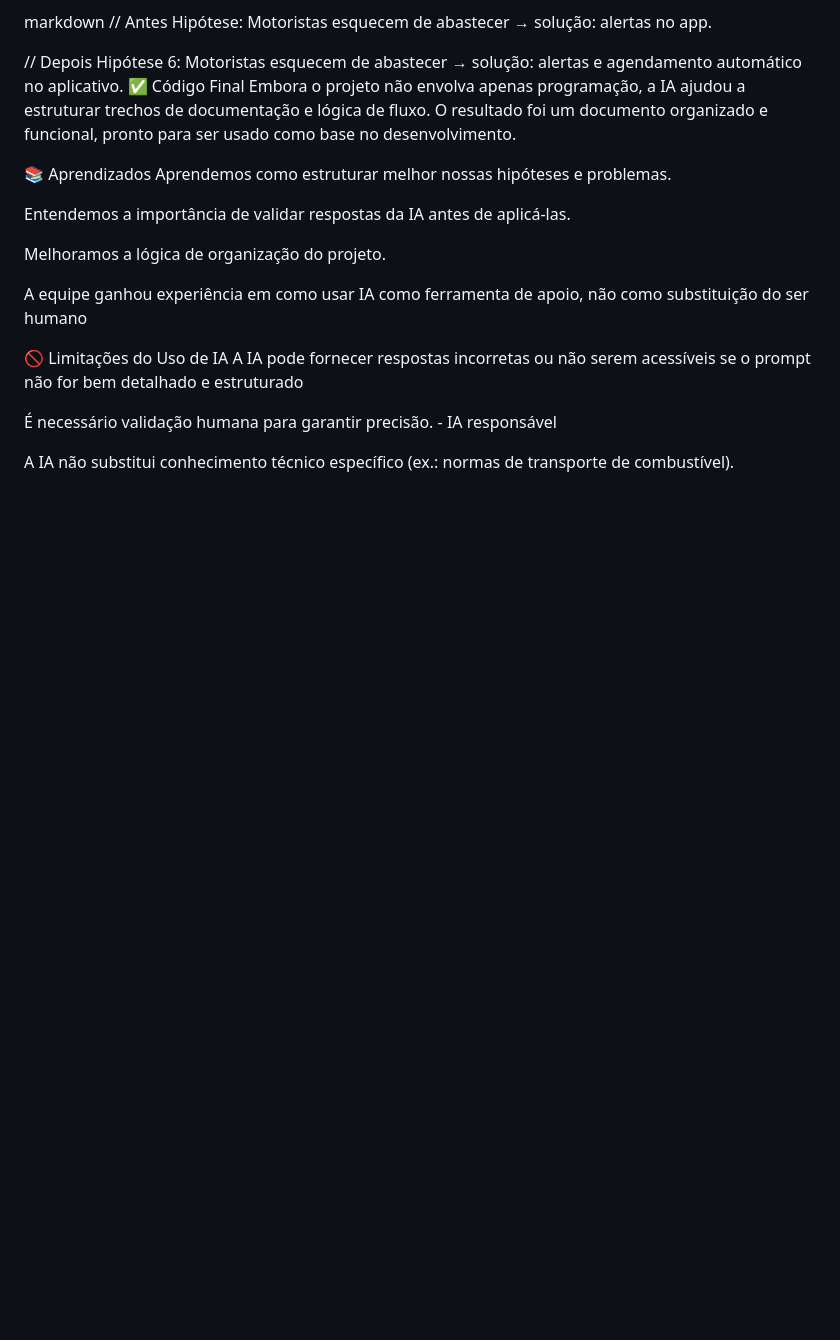
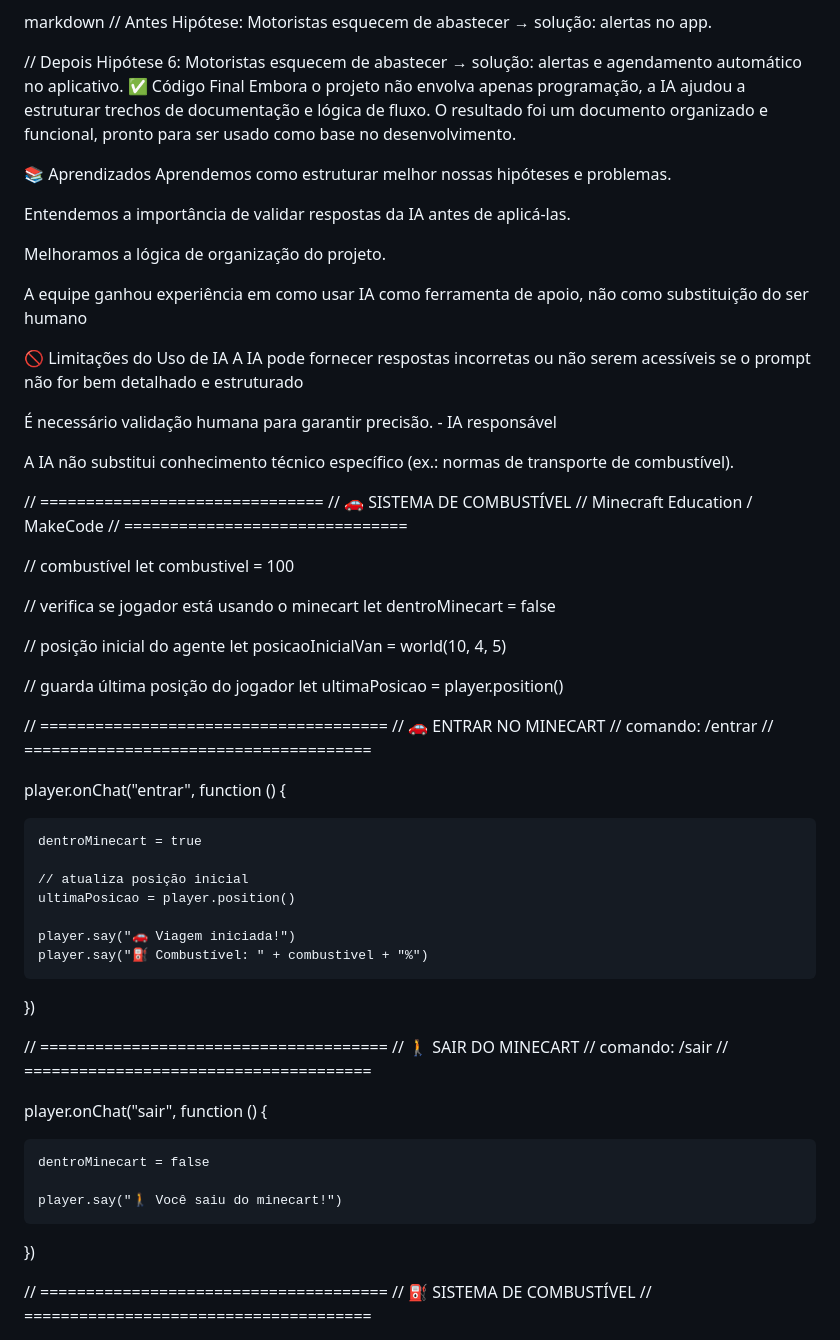
Before and after one commit to AlefGaldino/projetoverde, a Markdown page: IA - USAGE.md, the part around one of its changes. Drawn GitHub-style; blank space fills up the shorter version.

```diff
--- a/IA - USAGE.md
+++ b/IA - USAGE.md
@@ -75,3 +75,59 @@ A IA pode fornecer respostas incorretas ou não serem acessíveis se o prompt n
 
 A IA não substitui conhecimento técnico específico (ex.: normas de transporte de combustível).
 
+
+
+
+
+// ===============================
+// 🚗 SISTEMA DE COMBUSTÍVEL
+// Minecraft Education / MakeCode
+// ===============================
+
+// combustível
+let combustivel = 100
+
+// verifica se jogador está usando o minecart
+let dentroMinecart = false
+
+// posição inicial do agente
+let posicaoInicialVan = world(10, 4, 5)
+
+// guarda última posição do jogador
+let ultimaPosicao = player.position()
+
+
+// ======================================
+// 🚗 ENTRAR NO MINECART
+// comando: /entrar
+// ======================================
+
+player.onChat("entrar", function () {
+
+    dentroMinecart = true
+
+    // atualiza posição inicial
+    ultimaPosicao = player.position()
+
+    player.say("🚗 Viagem iniciada!")
+    player.say("⛽ Combustível: " + combustivel + "%")
+})
+
+
+// ======================================
+// 🚶 SAIR DO MINECART
+// comando: /sair
+// ======================================
+
+player.onChat("sair", function () {
+
+    dentroMinecart = false
+
+    player.say("🚶 Você saiu do minecart!")
+})
+
+
+// ======================================
+// ⛽ SISTEMA DE COMBUSTÍVEL
+// ======================================
+
```
Also changed, not shown: other parts of IA - USAGE.md (+102 -0 lines).
